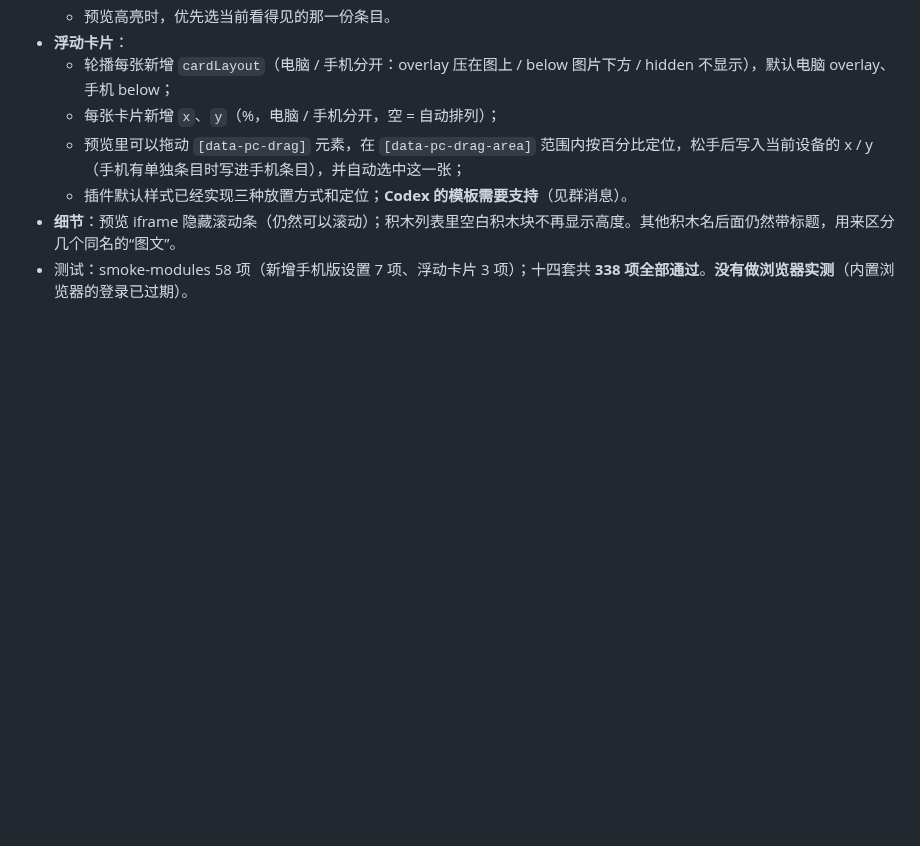
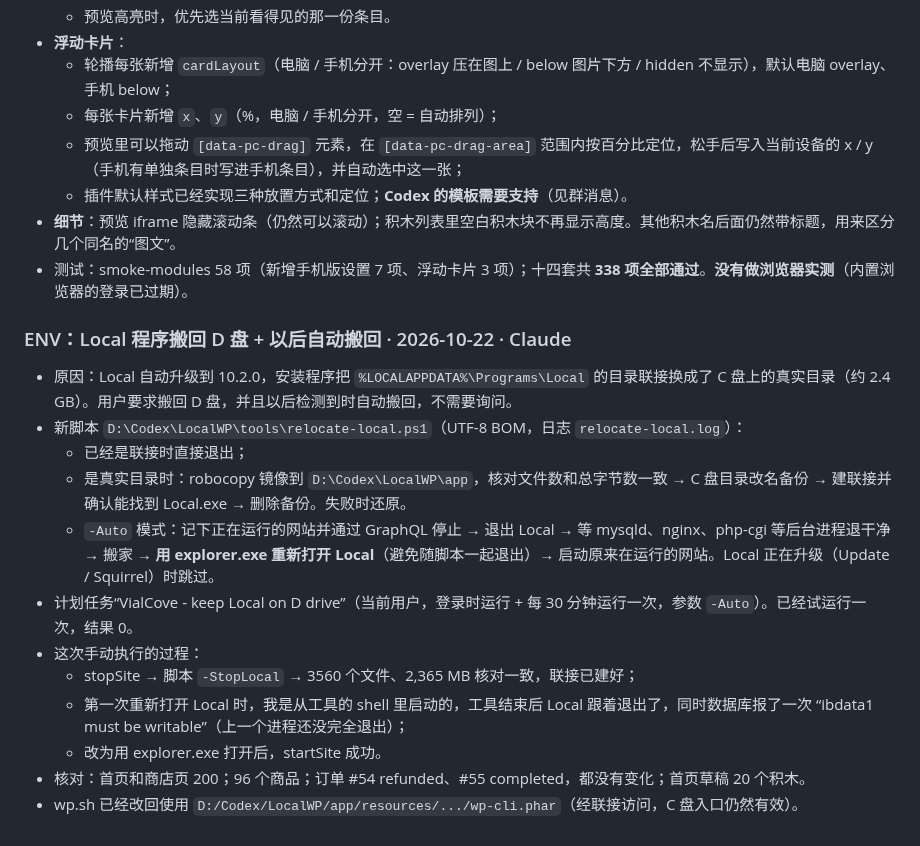
Before and after one commit to DiGua0916/peptide-platform, a Markdown page: docs/handoffs/backend.md, the part around the change. Rendered like a GitHub page; blank space fills up the shorter version.

Commit message:
Record Local relocation back to D: and the auto-relocate task
Co-Authored-By: Claude Opus 5.5 <noreply@anthropic.com>

```diff
--- a/docs/handoffs/backend.md
+++ b/docs/handoffs/backend.md
@@ -715,3 +715,18 @@
   - 插件默认样式已经实现三种放置方式和定位；**Codex 的模板需要支持**（见群消息）。
 - **细节**：预览 iframe 隐藏滚动条（仍然可以滚动）；积木列表里空白积木块不再显示高度。其他积木名后面仍然带标题，用来区分几个同名的“图文”。
 - 测试：smoke-modules 58 项（新增手机版设置 7 项、浮动卡片 3 项）；十四套共 **338 项全部通过**。**没有做浏览器实测**（内置浏览器的登录已过期）。
+
+### ENV：Local 程序搬回 D 盘 + 以后自动搬回 · 2026-10-22 · Claude
+
+- 原因：Local 自动升级到 10.2.0，安装程序把 `%LOCALAPPDATA%\Programs\Local` 的目录联接换成了 C 盘上的真实目录（约 2.4 GB）。用户要求搬回 D 盘，并且以后检测到时自动搬回，不需要询问。
+- 新脚本 `D:\Codex\LocalWP\tools\relocate-local.ps1`（UTF-8 BOM，日志 `relocate-local.log`）：
+  - 已经是联接时直接退出；
+  - 是真实目录时：robocopy 镜像到 `D:\Codex\LocalWP\app`，核对文件数和总字节数一致 → C 盘目录改名备份 → 建联接并确认能找到 Local.exe → 删除备份。失败时还原。
+  - `-Auto` 模式：记下正在运行的网站并通过 GraphQL 停止 → 退出 Local → 等 mysqld、nginx、php-cgi 等后台进程退干净 → 搬家 → **用 explorer.exe 重新打开 Local**（避免随脚本一起退出）→ 启动原来在运行的网站。Local 正在升级（Update / Squirrel）时跳过。
+- 计划任务“VialCove - keep Local on D drive”（当前用户，登录时运行 + 每 30 分钟运行一次，参数 `-Auto`）。已经试运行一次，结果 0。
+- 这次手动执行的过程：
+  - stopSite → 脚本 `-StopLocal` → 3560 个文件、2,365 MB 核对一致，联接已建好；
+  - 第一次重新打开 Local 时，我是从工具的 shell 里启动的，工具结束后 Local 跟着退出了，同时数据库报了一次 “ibdata1 must be writable”（上一个进程还没完全退出）；
+  - 改为用 explorer.exe 打开后，startSite 成功。
+- 核对：首页和商店页 200；96 个商品；订单 #54 refunded、#55 completed，都没有变化；首页草稿 20 个积木。
+- wp.sh 已经改回使用 `D:/Codex/LocalWP/app/resources/.../wp-cli.phar`（经联接访问，C 盘入口仍然有效）。
```
